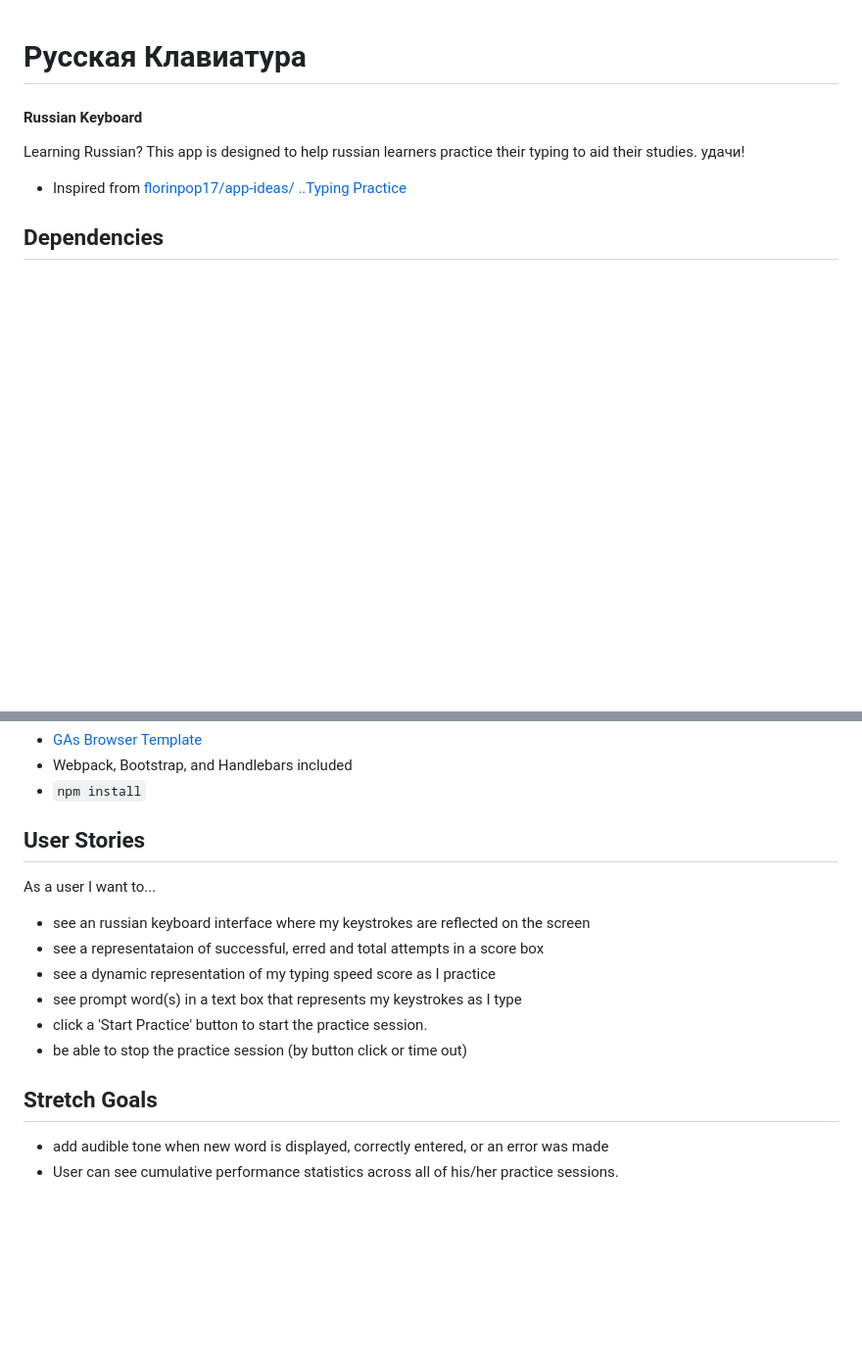
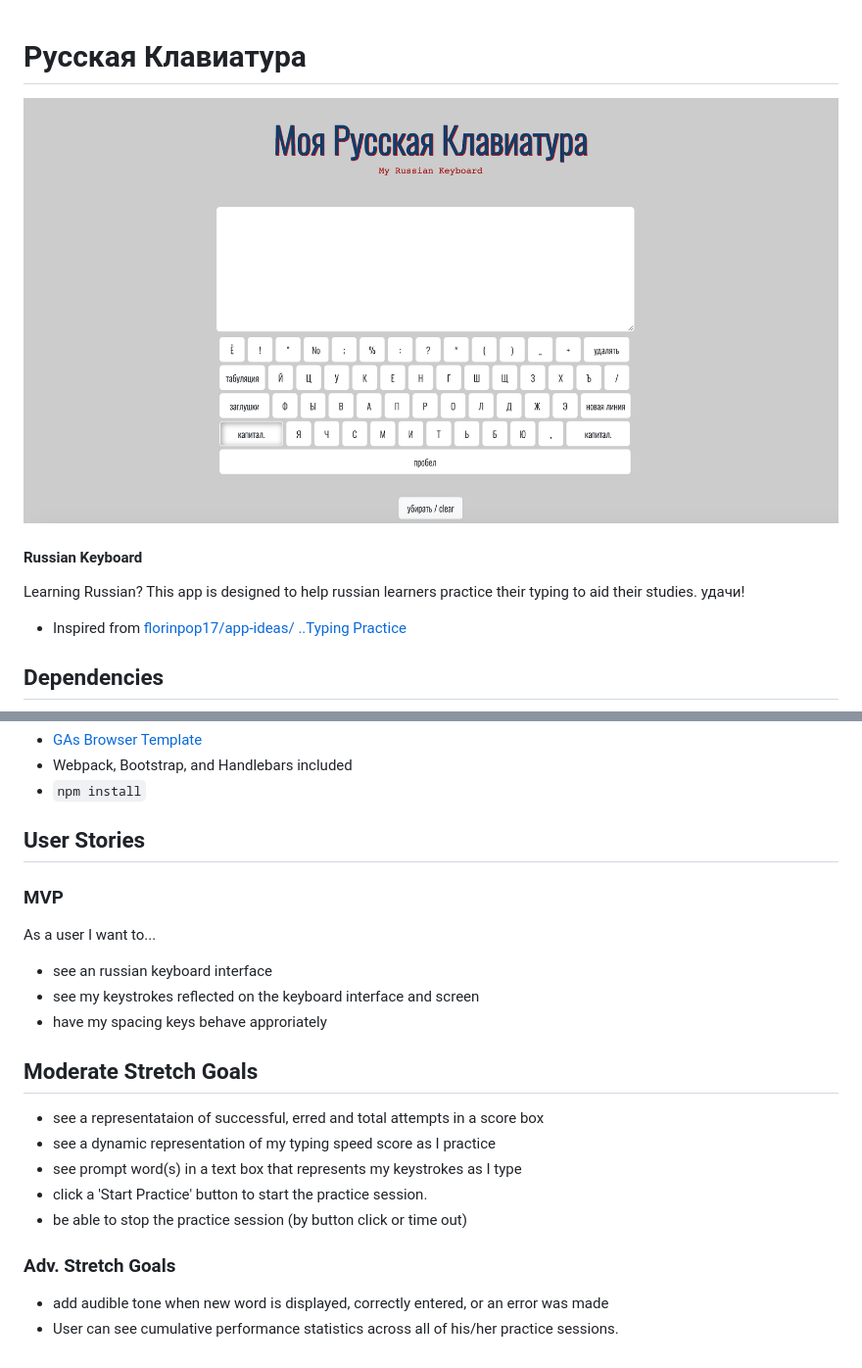
Before and after one commit to srsexton94/russkaya-klaviatura, a Markdown page: README.md, 2 parts joined by grey strips. Shown: that part at 98% size. Rendered like a GitHub page; pictures changed too: public/screenshot.png (added); blank space fills up the shorter version.

Commit message:
Edit README and add screenshot of finished site

```diff
--- a/README.md
+++ b/README.md
@@ -1,4 +1,7 @@
 # Русская Клавиатура
+
+![](./public/screenshot.png)
+
 #### Russian Keyboard
 Learning Russian? This app is designed to help russian learners practice their typing to aid their studies. удачи!
 - Inspired from [ florinpop17/app-ideas/ ..Typing Practice](https://github.com/florinpop17/app-ideas/blob/master/Projects/2-Intermediate/Typing-Practice-App.md)
@@ -9,14 +12,19 @@ Learning Russian? This app is designed to help russian learners practice their t
 - `npm install`
 
 ## User Stories
+### MVP
 As a user I want to...
-* see an russian keyboard interface where my keystrokes are reflected on the screen
+* see an russian keyboard interface
+* see my keystrokes reflected on the keyboard interface and screen
+* have my spacing keys behave approriately
+
+## Moderate Stretch Goals
 * see a representataion of successful, erred and total attempts in a score box
 * see a dynamic representation of my typing speed score as I practice
 * see prompt word(s) in a text box that represents my keystrokes as I type
 * click a 'Start Practice' button to start the practice session.
 * be able to stop the practice session (by button click or time out)
 
-## Stretch Goals
+### Adv. Stretch Goals
 * add audible tone when new word is displayed, correctly entered, or an error was made
 * User can see cumulative performance statistics across all of his/her practice sessions.
```
